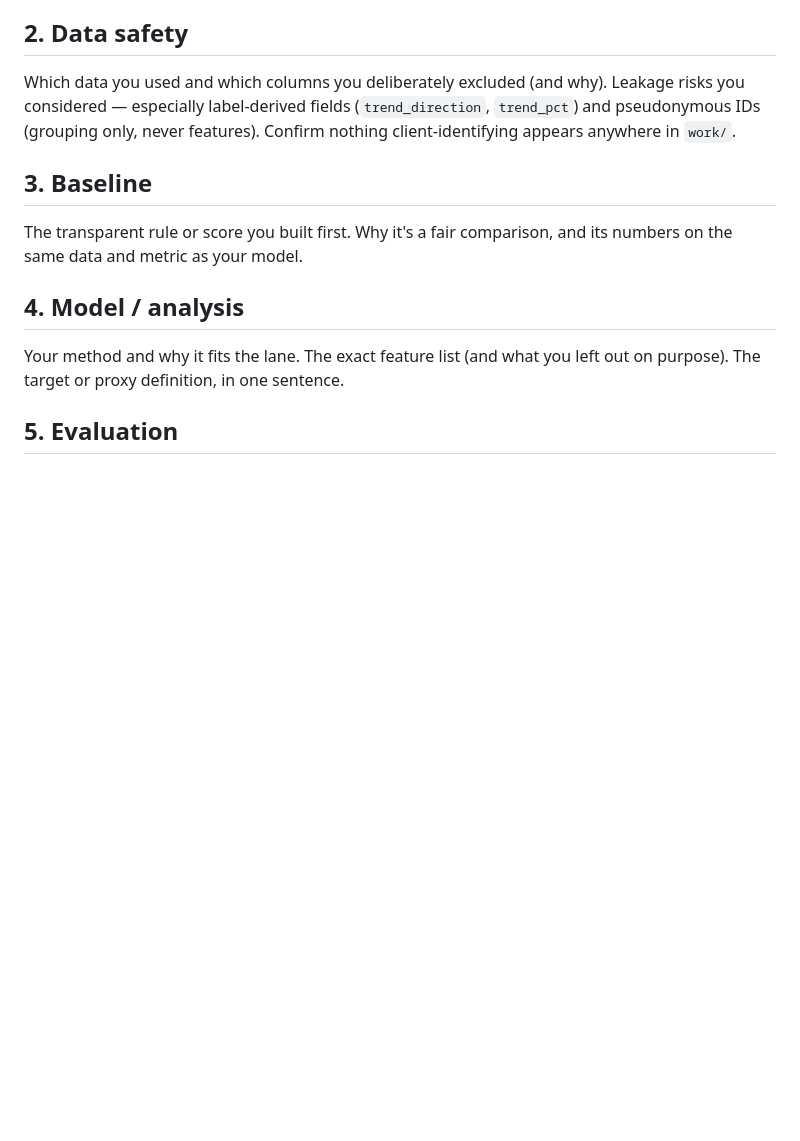
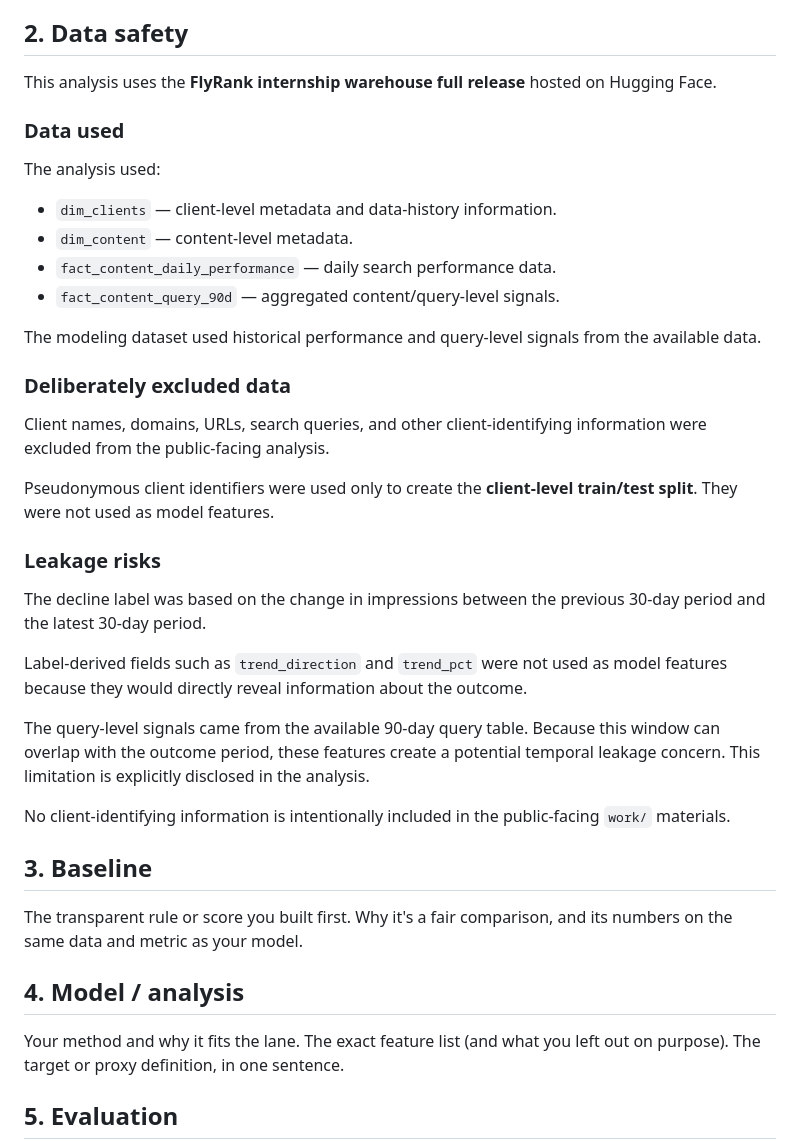
Before and after one commit to farankhandev/flyrank-ml-internship, a Markdown page: work/capstone_report.md, the part around the change. GitHub-like rendering; blank space fills up the shorter version.

```diff
--- a/work/capstone_report.md
+++ b/work/capstone_report.md
@@ -23,10 +23,35 @@ The model is a **decision-support tool**, not an automatic content-change system
 
 ## 2. Data safety
 
-Which data you used and which columns you deliberately excluded (and why). Leakage risks you
-considered — especially label-derived fields (`trend_direction`, `trend_pct`) and pseudonymous
-IDs (grouping only, never features). Confirm nothing client-identifying appears anywhere in
-`work/`.
+This analysis uses the **FlyRank internship warehouse full release** hosted on Hugging Face.
+
+### Data used
+
+The analysis used:
+
+* `dim_clients` — client-level metadata and data-history information.
+* `dim_content` — content-level metadata.
+* `fact_content_daily_performance` — daily search performance data.
+* `fact_content_query_90d` — aggregated content/query-level signals.
+
+The modeling dataset used historical performance and query-level signals from the available data.
+
+### Deliberately excluded data
+
+Client names, domains, URLs, search queries, and other client-identifying information were excluded from the public-facing analysis.
+
+Pseudonymous client identifiers were used only to create the **client-level train/test split**. They were not used as model features.
+
+### Leakage risks
+
+The decline label was based on the change in impressions between the previous 30-day period and the latest 30-day period.
+
+Label-derived fields such as `trend_direction` and `trend_pct` were not used as model features because they would directly reveal information about the outcome.
+
+The query-level signals came from the available 90-day query table. Because this window can overlap with the outcome period, these features create a potential temporal leakage concern. This limitation is explicitly disclosed in the analysis.
+
+No client-identifying information is intentionally included in the public-facing `work/` materials.
+
 
 ## 3. Baseline
 
```
